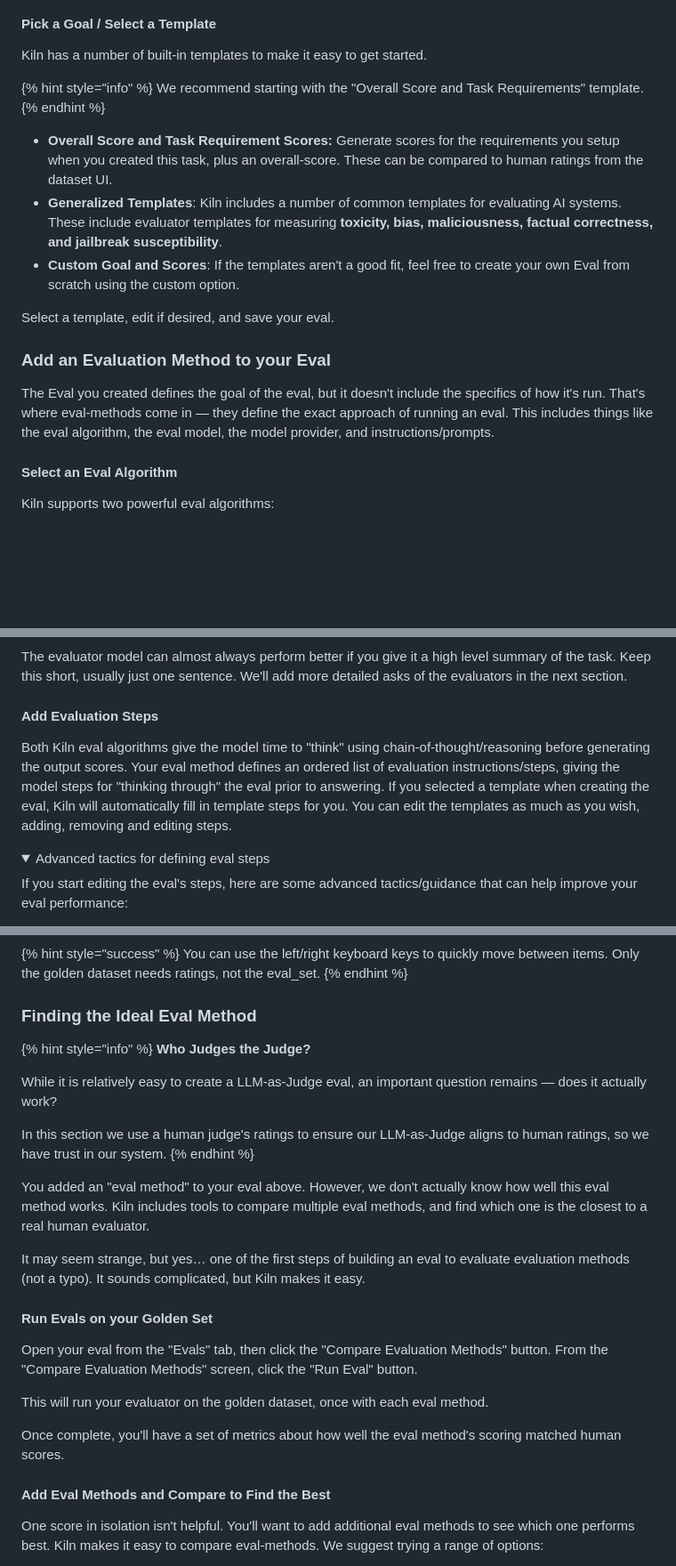
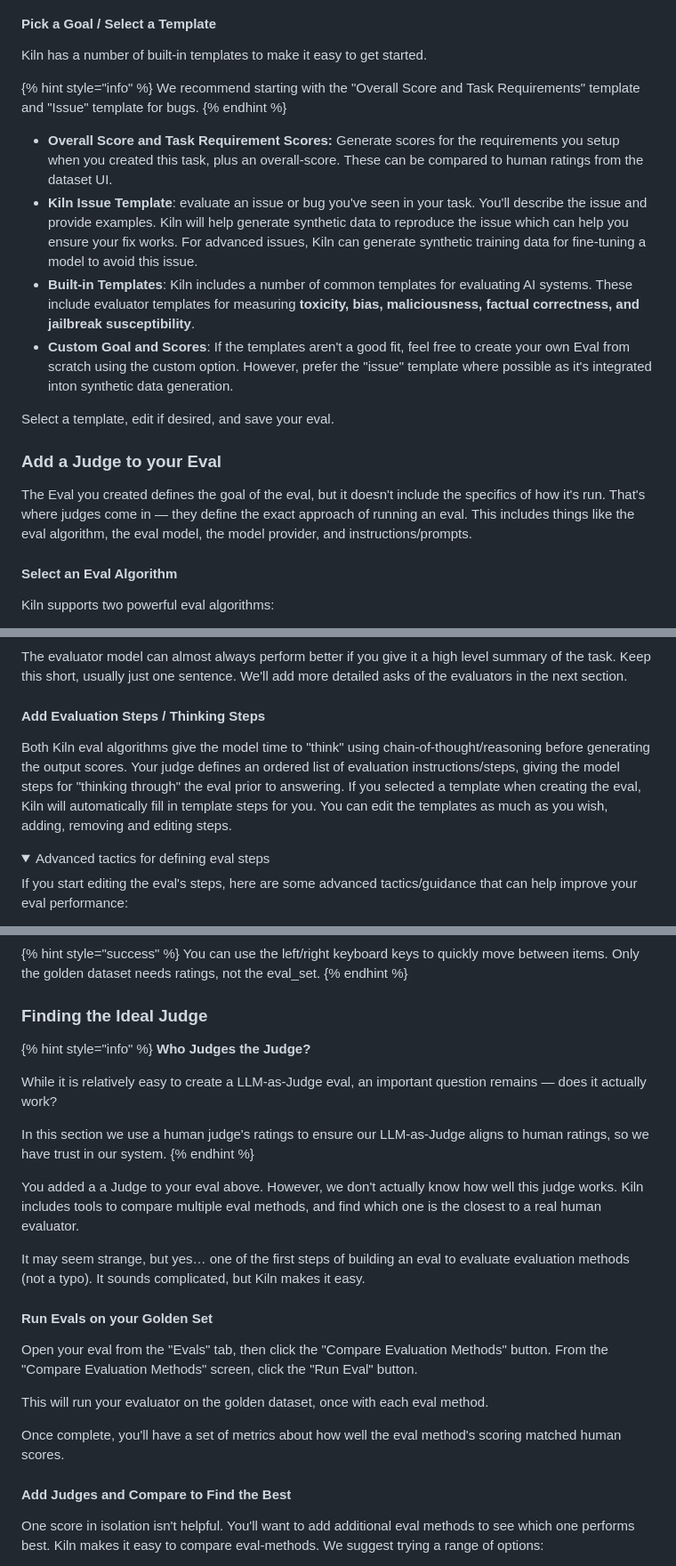
Before and after one commit to Kiln-AI/docs, a Markdown page: docs/evaluations.md, 3 parts joined by grey strips. Shown: that part at 89% size. Rendered like a GitHub page; folded sections open; blank space fills up the shorter version.

```diff
--- a/docs/evaluations.md
+++ b/docs/evaluations.md
@@ -65,18 +65,19 @@ From the "Eval" tab in Kiln's UI, you can easily create a new evaluator.
 Kiln has a number of built-in templates to make it easy to get started.
 
 {% hint style="info" %}
-We recommend starting with the "Overall Score and Task Requirements" template.
+We recommend starting with the "Overall Score and Task Requirements" template and "Issue" template for bugs.
 {% endhint %}
 
 * **Overall Score and Task Requirement Scores:** Generate scores for the requirements you setup when you created this task, plus an overall-score. These can be compared to human ratings from the dataset UI.
-* **Generalized Templates**: Kiln includes a number of common templates for evaluating AI systems. These include evaluator templates for measuring **toxicity, bias, maliciousness, factual correctness, and jailbreak susceptibility**.
-* **Custom Goal and Scores**: If the templates aren't a good fit, feel free to create your own Eval from scratch using the custom option.
+* **Kiln Issue Template**: evaluate an issue or bug you've seen in your task. You'll describe the issue and provide examples. Kiln will help generate synthetic data to reproduce the issue which can help you ensure your fix works. For advanced issues, Kiln can generate synthetic training data for fine-tuning a model to avoid this issue.
+* **Built-in Templates**: Kiln includes a number of common templates for evaluating AI systems. These include evaluator templates for measuring **toxicity, bias, maliciousness, factual correctness, and jailbreak susceptibility**.
+* **Custom Goal and Scores**: If the templates aren't a good fit, feel free to create your own Eval from scratch using the custom option. However, prefer the "issue" template where possible as it's integrated inton synthetic data generation.
 
 Select a template, edit if desired, and save your eval.
 
-### Add an Evaluation Method to your Eval
+### Add a Judge to your Eval
 
-The Eval you created defines the goal of the eval, but it doesn't include the specifics of how it's run. That's where eval-methods come in — they define the exact approach of running an eval. This includes things like the eval algorithm, the eval model, the model provider, and instructions/prompts.
+The Eval you created defines the goal of the eval, but it doesn't include the specifics of how it's run. That's where judges come in — they define the exact approach of running an eval. This includes things like the eval algorithm, the eval model, the model provider, and instructions/prompts.
 
 #### Select an Eval Algorithm
 
@@ -116,9 +117,9 @@ There's a few reasons this approach actually works quite well:
 
 The evaluator model can almost always perform better if you give it a high level summary of the task. Keep this short, usually just one sentence. We'll add more detailed asks of the evaluators in the next section.
 
-#### Add Evaluation Steps
+#### Add Evaluation Steps / Thinking Steps
 
-Both Kiln eval algorithms give the model time to "think" using chain-of-thought/reasoning before generating the output scores. Your eval method defines an ordered list of evaluation instructions/steps, giving the model steps for "thinking through" the eval prior to answering. If you selected a template when creating the eval, Kiln will automatically fill in template steps for you. You can edit the templates as much as you wish, adding, removing and editing steps.
+Both Kiln eval algorithms give the model time to "think" using chain-of-thought/reasoning before generating the output scores. Your judge defines an ordered list of evaluation instructions/steps, giving the model steps for "thinking through" the eval prior to answering. If you selected a template when creating the eval, Kiln will automatically fill in template steps for you. You can edit the templates as much as you wish, adding, removing and editing steps.
 
 <details>
 
@@ -384,7 +385,7 @@ The `Rate Golden Dataset` button in the eval screen will take you to the dataset
 &#x20;You can use the left/right keyboard keys to quickly move between items. Only the golden dataset needs ratings, not the eval\_set.
 {% endhint %}
 
-### Finding the Ideal Eval Method
+### Finding the Ideal Judge
 
 {% hint style="info" %}
 **Who Judges the Judge?**
@@ -394,7 +395,7 @@ While it is relatively easy to create a LLM-as-Judge eval, an important question
 In this section we use a human judge's ratings to ensure our LLM-as-Judge aligns to human ratings, so we have trust in our system.
 {% endhint %}
 
-You added an "eval method" to your eval above. However, we don't actually know how well this eval method works. Kiln includes tools to compare multiple eval methods, and find which one is the closest to a real human evaluator.
+You added a a Judge to your eval above. However, we don't actually know how well this judge works. Kiln includes tools to compare multiple eval methods, and find which one is the closest to a real human evaluator.
 
 It may seem strange, but yes… one of the first steps of building an eval to evaluate evaluation methods (not a typo). It sounds complicated, but Kiln makes it easy.
 
@@ -406,7 +407,7 @@ This will run your evaluator on the golden dataset, once with each eval method.
 
 Once complete, you'll have a set of metrics about how well the eval method's scoring matched human scores.
 
-#### Add Eval Methods and Compare to Find the Best
+#### Add Judges and Compare to Find the Best
 
 One score in isolation isn't helpful. You'll want to add additional eval methods to see which one performs best. Kiln makes it easy to compare eval-methods. We suggest trying a range of options:
 
```
Also changed, not shown: other parts of docs/evaluations.md (+4 -4 lines).
